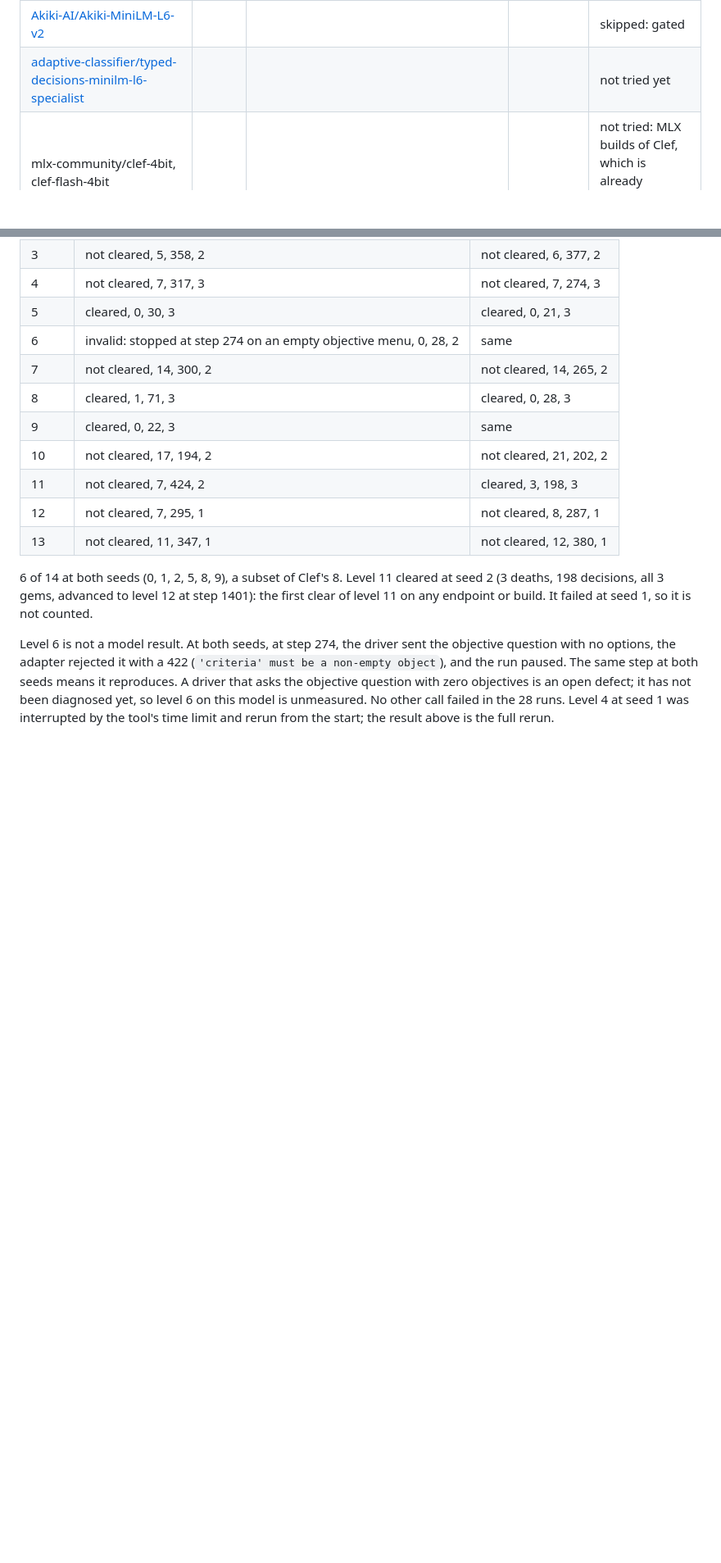
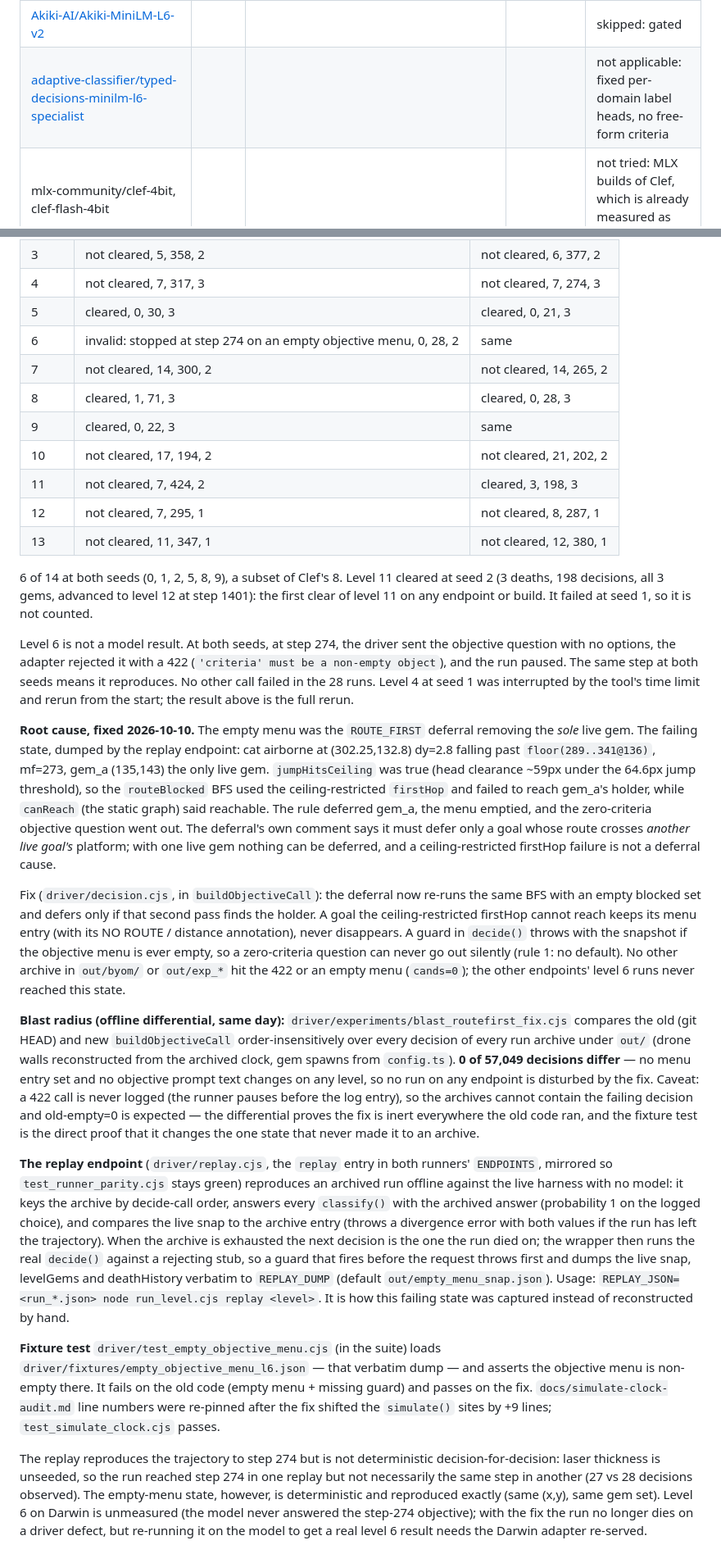
Before and after one commit to felladrin/ai-plays-cat-goric, a Markdown page: docs/results.md, 2 parts joined by grey strips. Shown at 82% size. GitHub-like rendering; blank space fills up the shorter version.

Commit message:
Diagnose and record the empty objective menu on Darwin L6; mark minilm-l6-specialist not applicable

```diff
--- a/docs/results.md
+++ b/docs/results.md
@@ -440,7 +440,7 @@ Every run below is `driver/experiments/sweep_systemone.sh <model> <seed>`: each
 | [empiriolabsai/aplomb-1](https://huggingface.co/empiriolabsai/aplomb-1) | | | | skipped: gated |
 | [ProKope-AI/ProKope-421M](https://huggingface.co/ProKope-AI/ProKope-421M) | 421M | | | skipped: gated |
 | [Akiki-AI/Akiki-MiniLM-L6-v2](https://huggingface.co/Akiki-AI/Akiki-MiniLM-L6-v2) | | | | skipped: gated |
-| [adaptive-classifier/typed-decisions-minilm-l6-specialist](https://huggingface.co/adaptive-classifier/typed-decisions-minilm-l6-specialist) | | | | not tried yet |
+| [adaptive-classifier/typed-decisions-minilm-l6-specialist](https://huggingface.co/adaptive-classifier/typed-decisions-minilm-l6-specialist) | | | | not applicable: fixed per-domain label heads, no free-form criteria |
 | mlx-community/clef-4bit, clef-flash-4bit | | | | not tried: MLX builds of Clef, which is already measured as `clef` |
 
 ### Phocinae-Largha-150M-v1
@@ -535,4 +535,16 @@ Cleared, deaths, decisions, gems (every failure ran out the 3000-step cap, excep
 
 6 of 14 at both seeds (0, 1, 2, 5, 8, 9), a subset of Clef's 8. Level 11 cleared at seed 2 (3 deaths, 198 decisions, all 3 gems, advanced to level 12 at step 1401): the first clear of level 11 on any endpoint or build. It failed at seed 1, so it is not counted.
 
-Level 6 is not a model result. At both seeds, at step 274, the driver sent the objective question with no options, the adapter rejected it with a 422 (`'criteria' must be a non-empty object`), and the run paused. The same step at both seeds means it reproduces. A driver that asks the objective question with zero objectives is an open defect; it has not been diagnosed yet, so level 6 on this model is unmeasured. No other call failed in the 28 runs. Level 4 at seed 1 was interrupted by the tool's time limit and rerun from the start; the result above is the full rerun.
+Level 6 is not a model result. At both seeds, at step 274, the driver sent the objective question with no options, the adapter rejected it with a 422 (`'criteria' must be a non-empty object`), and the run paused. The same step at both seeds means it reproduces. No other call failed in the 28 runs. Level 4 at seed 1 was interrupted by the tool's time limit and rerun from the start; the result above is the full rerun.
+
+**Root cause, fixed 2026-10-10.** The empty menu was the `ROUTE_FIRST` deferral removing the *sole* live gem. The failing state, dumped by the replay endpoint: cat airborne at (302.25,132.8) dy=2.8 falling past `floor(289..341@136)`, mf=273, gem_a (135,143) the only live gem. `jumpHitsCeiling` was true (head clearance ~59px under the 64.6px jump threshold), so the `routeBlocked` BFS used the ceiling-restricted `firstHop` and failed to reach gem_a's holder, while `canReach` (the static graph) said reachable. The rule deferred gem_a, the menu emptied, and the zero-criteria objective question went out. The deferral's own comment says it must defer only a goal whose route crosses *another live goal's* platform; with one live gem nothing can be deferred, and a ceiling-restricted firstHop failure is not a deferral cause.
+
+Fix (`driver/decision.cjs`, in `buildObjectiveCall`): the deferral now re-runs the same BFS with an empty blocked set and defers only if that second pass finds the holder. A goal the ceiling-restricted firstHop cannot reach keeps its menu entry (with its NO ROUTE / distance annotation), never disappears. A guard in `decide()` throws with the snapshot if the objective menu is ever empty, so a zero-criteria question can never go out silently (rule 1: no default). No other archive in `out/byom/` or `out/exp_*` hit the 422 or an empty menu (`cands=0`); the other endpoints' level 6 runs never reached this state.
+
+**Blast radius (offline differential, same day):** `driver/experiments/blast_routefirst_fix.cjs` compares the old (git HEAD) and new `buildObjectiveCall` order-insensitively over every decision of every run archive under `out/` (drone walls reconstructed from the archived clock, gem spawns from `config.ts`). **0 of 57,049 decisions differ** — no menu entry set and no objective prompt text changes on any level, so no run on any endpoint is disturbed by the fix. Caveat: a 422 call is never logged (the runner pauses before the log entry), so the archives cannot contain the failing decision and old-empty=0 is expected — the differential proves the fix is inert everywhere the old code ran, and the fixture test is the direct proof that it changes the one state that never made it to an archive.
+
+**The replay endpoint** (`driver/replay.cjs`, the `replay` entry in both runners' `ENDPOINTS`, mirrored so `test_runner_parity.cjs` stays green) reproduces an archived run offline against the live harness with no model: it keys the archive by decide-call order, answers every `classify()` with the archived answer (probability 1 on the logged choice), and compares the live snap to the archive entry (throws a divergence error with both values if the run has left the trajectory). When the archive is exhausted the next decision is the one the run died on; the wrapper then runs the real `decide()` against a rejecting stub, so a guard that fires before the request throws first and dumps the live snap, levelGems and deathHistory verbatim to `REPLAY_DUMP` (default `out/empty_menu_snap.json`). Usage: `REPLAY_JSON=<run_*.json> node run_level.cjs replay <level>`. It is how this failing state was captured instead of reconstructed by hand.
+
+**Fixture test** `driver/test_empty_objective_menu.cjs` (in the suite) loads `driver/fixtures/empty_objective_menu_l6.json` — that verbatim dump — and asserts the objective menu is non-empty there. It fails on the old code (empty menu + missing guard) and passes on the fix. `docs/simulate-clock-audit.md` line numbers were re-pinned after the fix shifted the `simulate()` sites by +9 lines; `test_simulate_clock.cjs` passes.
+
+The replay reproduces the trajectory to step 274 but is not deterministic decision-for-decision: laser thickness is unseeded, so the run reached step 274 in one replay but not necessarily the same step in another (27 vs 28 decisions observed). The empty-menu state, however, is deterministic and reproduced exactly (same (x,y), same gem set). Level 6 on Darwin is unmeasured (the model never answered the step-274 objective); with the fix the run no longer dies on a driver defect, but re-running it on the model to get a real level 6 result needs the Darwin adapter re-served.
```
Also changed, not shown: docs/simulate-clock-audit.md (+21 -21 lines).
